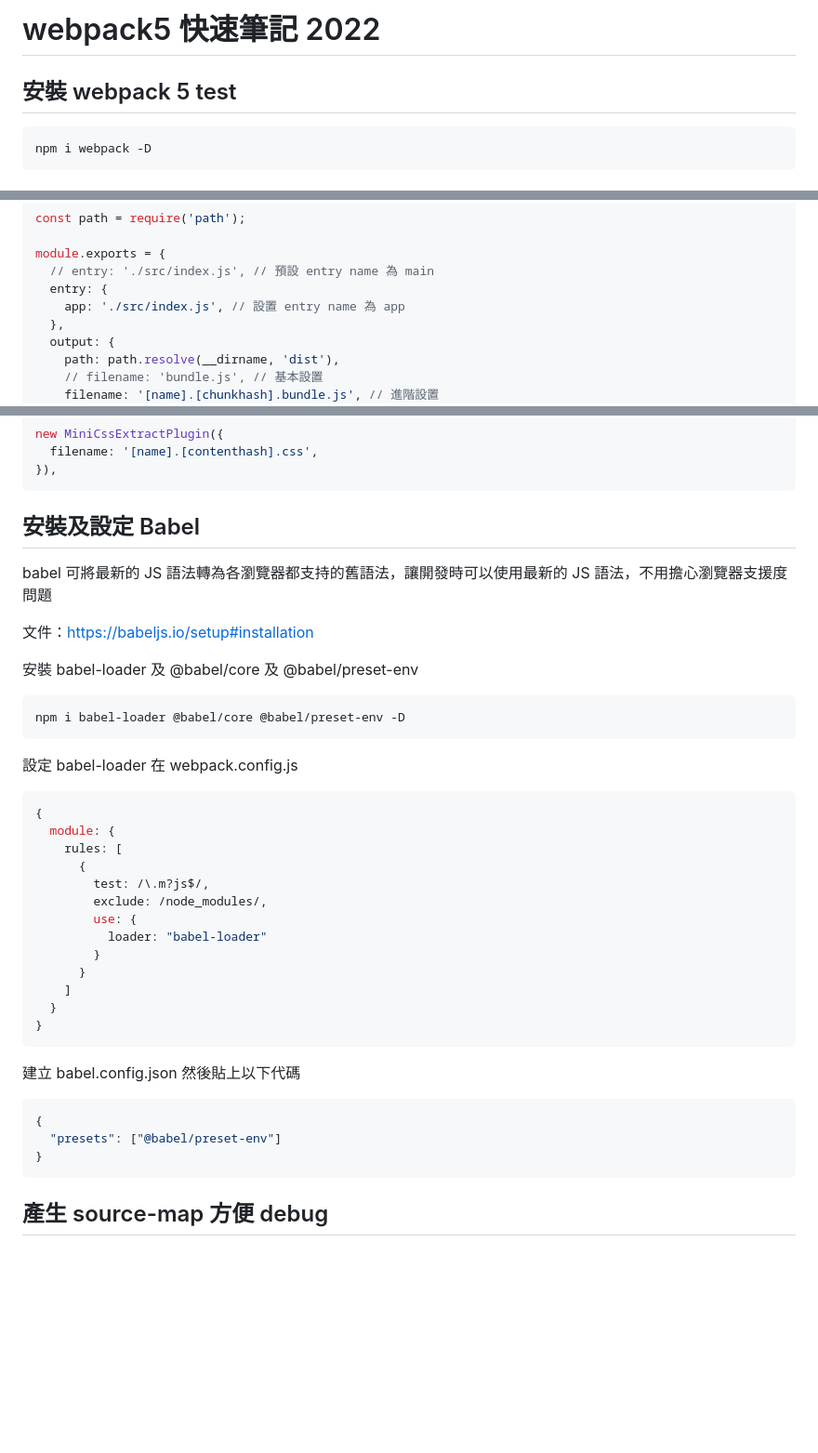
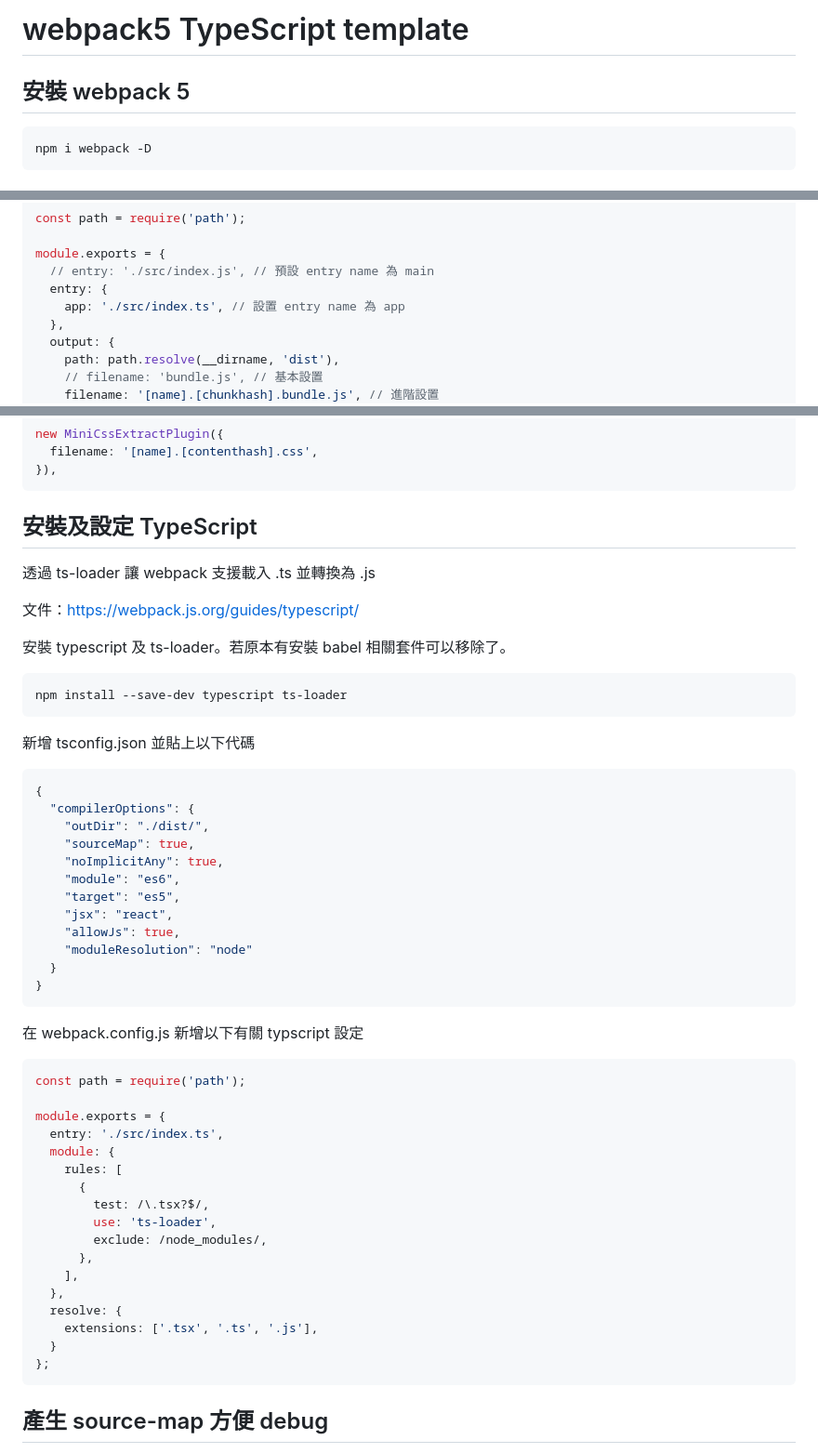
Before and after one commit to cgh20xx/webpack5-typescript-template, a Markdown page: README.md, 3 parts joined by grey strips. Shown: that part at 93% size. GitHub-like rendering; blank space fills up the shorter version.

Commit message:
docs: 修改 readme 為 typescript 版

````diff
--- a/README.md
+++ b/README.md
@@ -1,6 +1,6 @@
-# webpack5 快速筆記 2022
+# webpack5 TypeScript template
 
-## 安裝 webpack 5 test
+## 安裝 webpack 5
 ```
 npm i webpack -D
 ```
@@ -24,7 +24,7 @@ const path = require('path');
 module.exports = {
   // entry: './src/index.js', // 預設 entry name 為 main
   entry: {
-    app: './src/index.js', // 設置 entry name 為 app
+    app: './src/index.ts', // 設置 entry name 為 app
   },
   output: {
     path: path.resolve(__dirname, 'dist'),
@@ -184,38 +184,51 @@ new MiniCssExtractPlugin({
 ```
 
 
-## 安裝及設定 Babel
-babel 可將最新的 JS 語法轉為各瀏覽器都支持的舊語法，讓開發時可以使用最新的 JS 語法，不用擔心瀏覽器支援度問題
+## 安裝及設定 TypeScript
+透過 ts-loader 讓 webpack 支援載入 .ts 並轉換為 .js
 
-文件：https://babeljs.io/setup#installation
+文件：https://webpack.js.org/guides/typescript/
 
-安裝 babel-loader 及 @babel/core 及 @babel/preset-env
+安裝 typescript 及 ts-loader。若原本有安裝 babel 相關套件可以移除了。
 ```
-npm i babel-loader @babel/core @babel/preset-env -D
+npm install --save-dev typescript ts-loader
 ```
 
-設定 babel-loader 在 webpack.config.js
-```js
+新增 tsconfig.json 並貼上以下代碼
+```json
 {
-  module: {
-    rules: [
-      {
-        test: /\.m?js$/,
-        exclude: /node_modules/,
-        use: {
-          loader: "babel-loader"
-        }
-      }
-    ]
+  "compilerOptions": {
+    "outDir": "./dist/",
+    "sourceMap": true,
+    "noImplicitAny": true,
+    "module": "es6",
+    "target": "es5",
+    "jsx": "react",
+    "allowJs": true,
+    "moduleResolution": "node"
   }
 }
 ```
 
-建立 babel.config.json 然後貼上以下代碼
-```json
-{
-  "presets": ["@babel/preset-env"]
-}
+在 webpack.config.js 新增以下有關 typscript 設定
+```js
+const path = require('path');
+
+module.exports = {
+  entry: './src/index.ts',
+  module: {
+    rules: [
+      {
+        test: /\.tsx?$/,
+        use: 'ts-loader',
+        exclude: /node_modules/,
+      },
+    ],
+  },
+  resolve: {
+    extensions: ['.tsx', '.ts', '.js'],
+  }
+};
 ```
 
 
````
